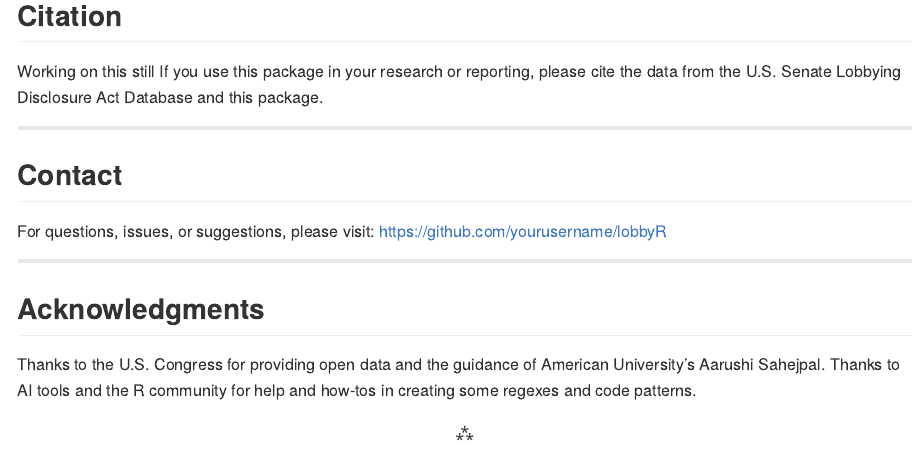
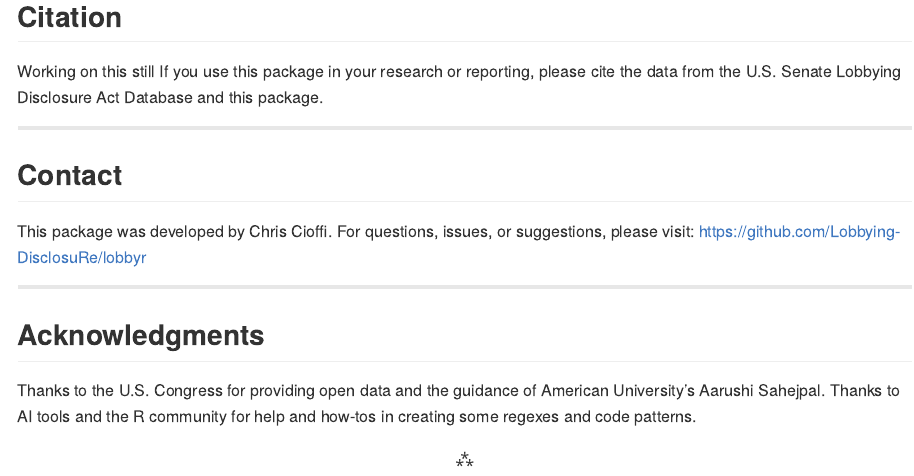
Before and after one commit to Lobbying-DisclosuRe/lobbyr, an R Markdown document (README.Rmd): the page in a window 1100 px wide, from 4600 px down before the commit and from 4580 px down after it, so that both start at the same text. The pictures show the output file README.md that the author committed with the source, drawn offline in the style of GitHub; long lines of code are wrapped.

Commit message:
further edits to readme

```diff
--- a/README.Rmd
+++ b/README.Rmd
@@ -192,7 +192,7 @@ If you use this package in your research or reporting, please cite the data from
 
 ## Contact
 
-For questions, issues, or suggestions, please visit: https://github.com/yourusername/lobbyR
+This package was developed by Chris Cioffi. For questions, issues, or suggestions, please visit: https://github.com/Lobbying-DisclosuRe/lobbyr
 
 ---
 
```
Also changed, not shown: README.md.
